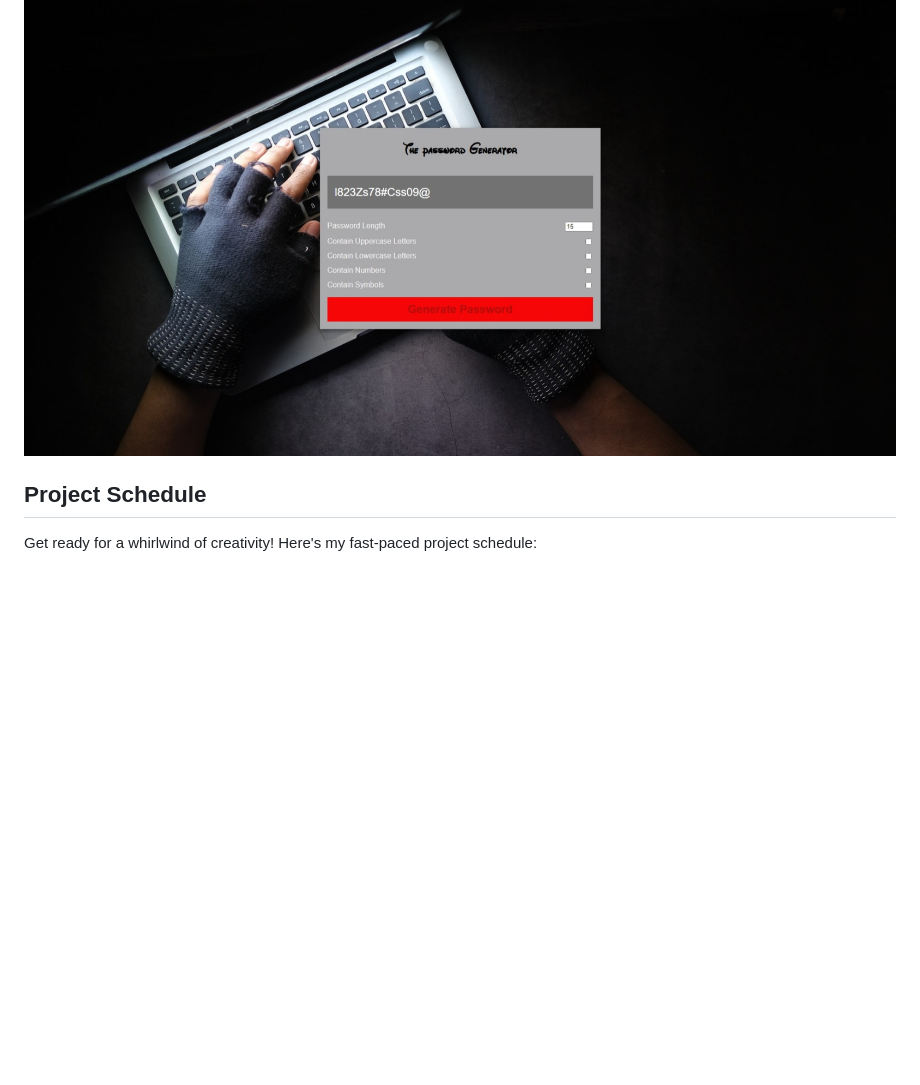
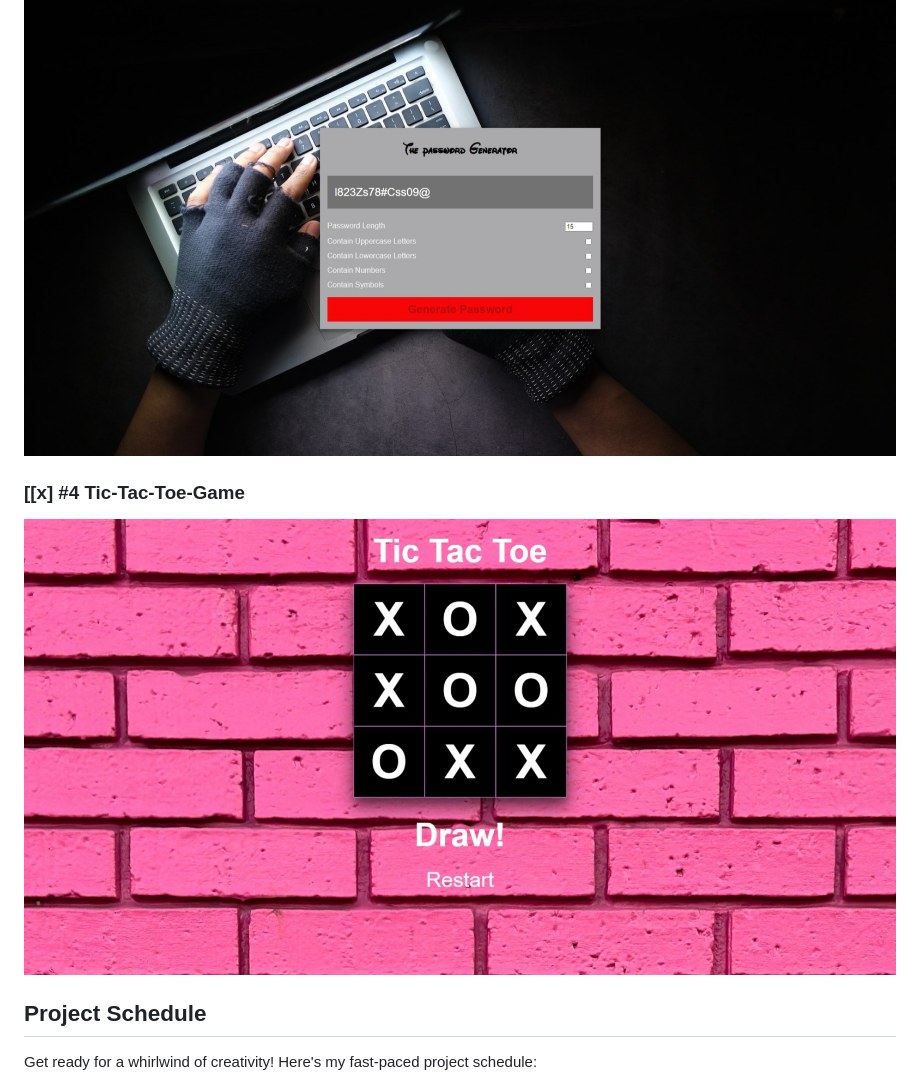
Before and after one commit to MasegoLeRoux/Interactive_Website_Project, a Markdown page: README.md, the part around the change. Drawn GitHub-style; blank space fills up the shorter version.

```diff
--- a/README.md
+++ b/README.md
@@ -29,6 +29,9 @@ In this repository, you'll find a growing collection of web development projects
   <img src="https://github.com/MasegoLeRoux/Interactive_Website_Project/blob/main/Psssword%20Gen/Web%20capture_21-8-2023_135854_.jpeg" alt="Project Preview">
 </p>
 
+### [[x] #4 Tic-Tac-Toe-Game
+![Gameplay Screenshot](https://github.com/MasegoLeRoux/Interactive_Website_Project/blob/main/Tic-Tac-Toe-Game/Web%20capture_22-8-2023_213432_127.0.0.1.jpeg)
+
 ## Project Schedule
 
 Get ready for a whirlwind of creativity! Here's my fast-paced project schedule:
```
